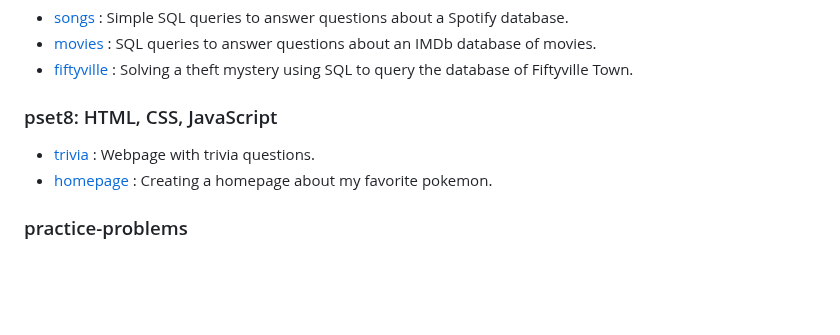
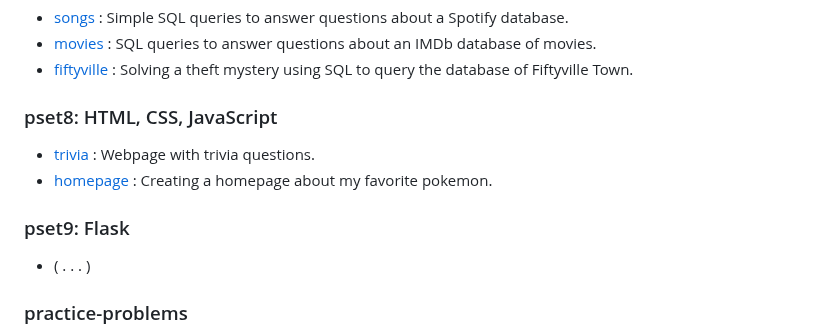
Before and after one commit to thiago-sqr/cs50-problems, a Markdown page: README.md, the part around the change. GitHub-like rendering; blank space fills up the shorter version.

```diff
--- a/README.md
+++ b/README.md
@@ -47,6 +47,9 @@ Solving the problem sets proposed by Harvard University's CS50x course (2024): I
 - [trivia](/pset8/trivia) : Webpage with trivia questions.
 - [homepage](/pset8/homepage) : Creating a homepage about my favorite pokemon.
 
+### pset9: Flask
+- ( . . . )
+
 ### practice-problems
 These are additional problems after completing the problem set for a week. These exercises aren't warm-ups; in fact, they often pose a greater challenge than the problems in the main problem set.
 
```
